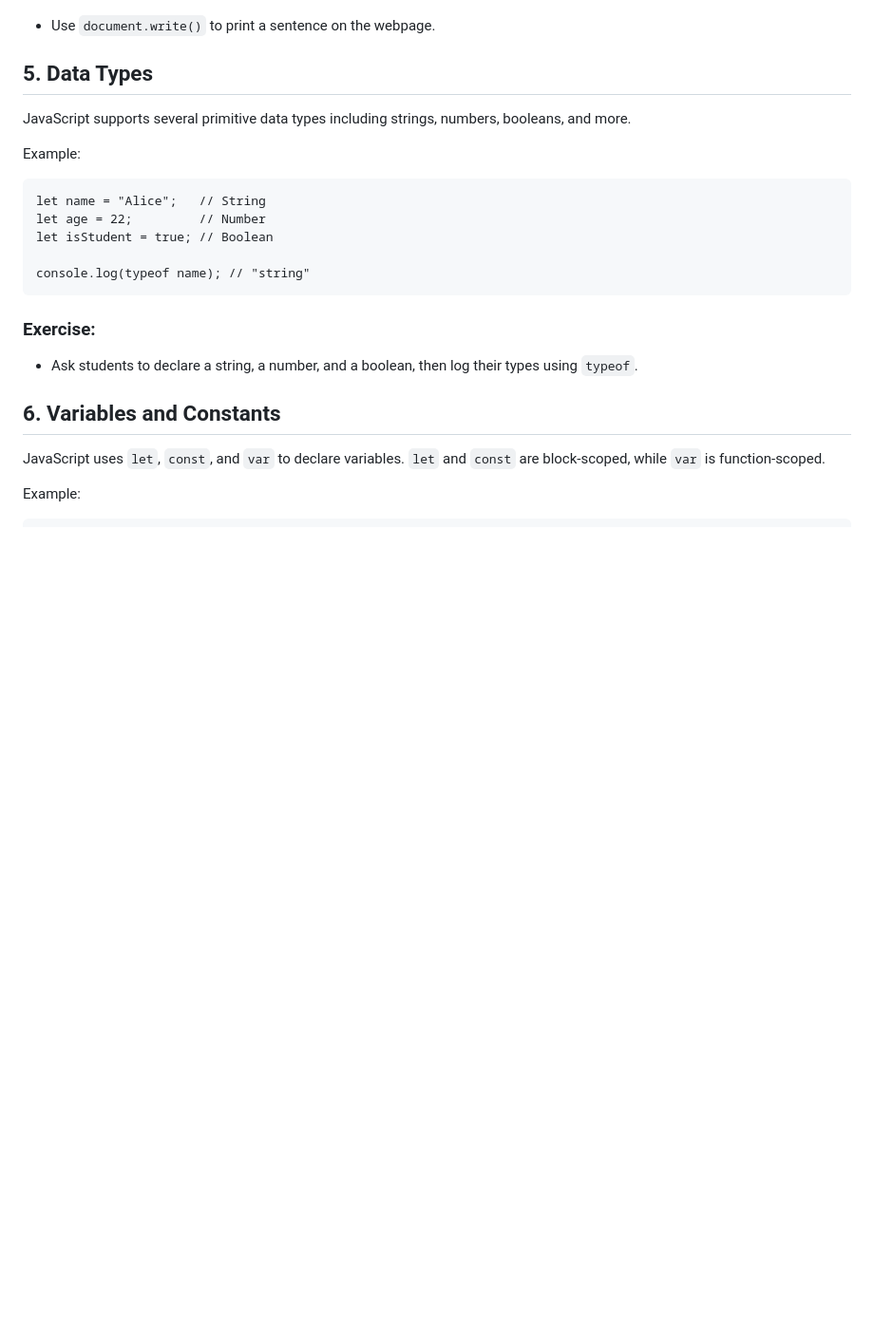
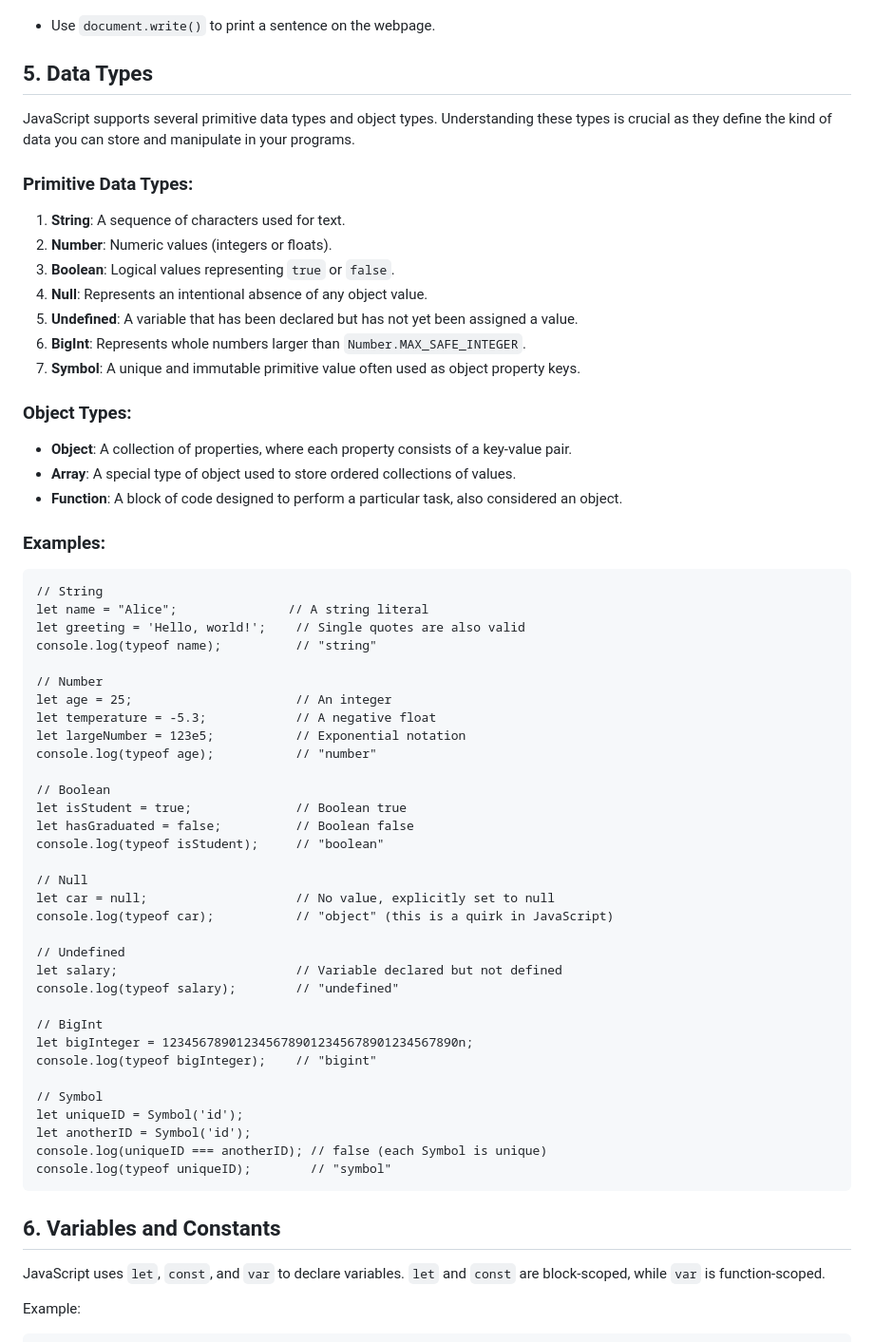
Before and after one commit to fring-12/knowledge-base, a Markdown page: HDNB/basic_js_class_1.md, the part around the change printed below. Shown: that part at 95% size. Rendered like a GitHub page; blank space fills up the shorter version.

Commit message:
data type updated

```diff
--- a/HDNB/basic_js_class_1.md
+++ b/HDNB/basic_js_class_1.md
@@ -100,20 +117,60 @@ Example (Internal):
 
 
 ## 5. Data Types
+JavaScript supports several primitive data types and object types. Understanding these types is crucial as they define the kind of data you can store and manipulate in your programs.
 
-JavaScript supports several primitive data types including strings, numbers, booleans, and more.
+### Primitive Data Types:
 
-Example:
+1. **String**: A sequence of characters used for text.
+2. **Number**: Numeric values (integers or floats).
+3. **Boolean**: Logical values representing `true` or `false`.
+4. **Null**: Represents an intentional absence of any object value.
+5. **Undefined**: A variable that has been declared but has not yet been assigned a value.
+6. **BigInt**: Represents whole numbers larger than `Number.MAX_SAFE_INTEGER`.
+7. **Symbol**: A unique and immutable primitive value often used as object property keys.
 
-    let name = "Alice";   // String
-    let age = 22;         // Number
-    let isStudent = true; // Boolean
+### Object Types:
+- **Object**: A collection of properties, where each property consists of a key-value pair.
+- **Array**: A special type of object used to store ordered collections of values.
+- **Function**: A block of code designed to perform a particular task, also considered an object.
 
-    console.log(typeof name); // "string"
+### Examples:
 
-### Exercise:
 
--   Ask students to declare a string, a number, and a boolean, then log their types using `typeof`.
+    // String
+    let name = "Alice";               // A string literal
+    let greeting = 'Hello, world!';    // Single quotes are also valid
+    console.log(typeof name);          // "string"
+
+    // Number
+    let age = 25;                      // An integer
+    let temperature = -5.3;            // A negative float
+    let largeNumber = 123e5;           // Exponential notation
+    console.log(typeof age);           // "number"
+
+    // Boolean
+    let isStudent = true;              // Boolean true
+    let hasGraduated = false;          // Boolean false
+    console.log(typeof isStudent);     // "boolean"
+
+    // Null
+    let car = null;                    // No value, explicitly set to null
+    console.log(typeof car);           // "object" (this is a quirk in JavaScript)
+
+    // Undefined
+    let salary;                        // Variable declared but not defined
+    console.log(typeof salary);        // "undefined"
+
+    // BigInt
+    let bigInteger = 1234567890123456789012345678901234567890n;
+    console.log(typeof bigInteger);    // "bigint"
+
+    // Symbol
+    let uniqueID = Symbol('id');
+    let anotherID = Symbol('id');
+    console.log(uniqueID === anotherID); // false (each Symbol is unique)
+    console.log(typeof uniqueID);        // "symbol"
+
 
 ## 6. Variables and Constants
 
```
Also changed, not shown: other parts of HDNB/basic_js_class_1.md (+17 -0 lines).
